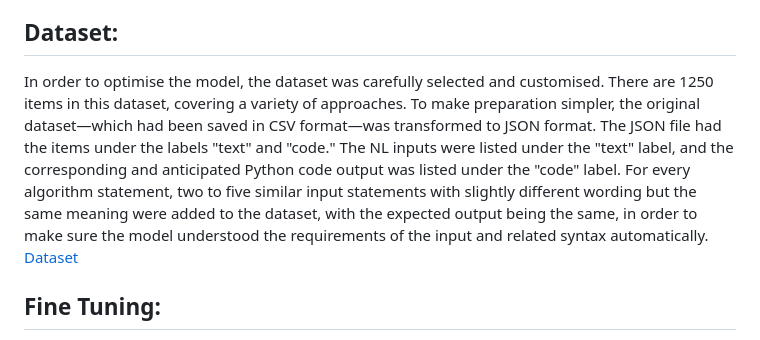
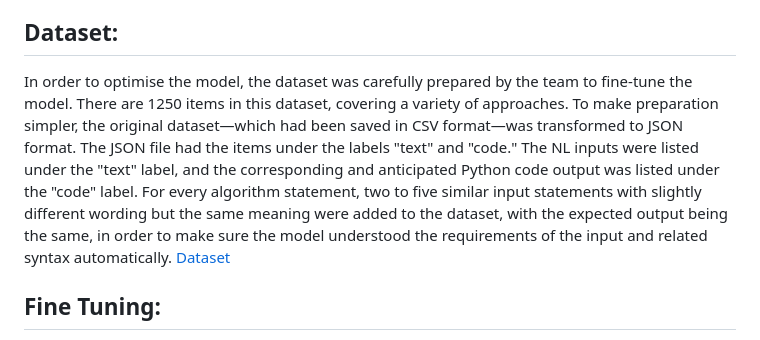
Before and after one commit to Goutami-Sooda/ITRL-Project, a Markdown page: README.md, the part around the change. Rendered like a GitHub page.

```diff
--- a/README.md
+++ b/README.md
@@ -55,7 +55,7 @@ Existing code-generation models don't meet this application's needs. We fine-tun
 
 ## Dataset:
 
-In order to optimise the model, the dataset was carefully selected and customised. There are 1250 items in this dataset, covering a variety of approaches. To make preparation simpler, the original dataset—which had been saved in CSV format—was transformed to JSON format. The JSON file had the items under the labels "text" and "code." The NL inputs were listed under the "text" label, and the corresponding and anticipated Python code output was listed under the "code" label. For every algorithm statement, two to five similar input statements with slightly different wording but the same meaning were added to the dataset, with the expected output being the same, in order to make sure the model understood the requirements of the input and related syntax automatically.
+In order to optimise the model, the dataset was carefully prepared by the team to fine-tune the model. There are 1250 items in this dataset, covering a variety of approaches. To make preparation simpler, the original dataset—which had been saved in CSV format—was transformed to JSON format. The JSON file had the items under the labels "text" and "code." The NL inputs were listed under the "text" label, and the corresponding and anticipated Python code output was listed under the "code" label. For every algorithm statement, two to five similar input statements with slightly different wording but the same meaning were added to the dataset, with the expected output being the same, in order to make sure the model understood the requirements of the input and related syntax automatically.
 [Dataset](https://docs.google.com/spreadsheets/d/1li00slqHZU_VyLoVRVffpeKagQv7msoAeIbuu0Y13k4/edit?gid=0#gid=0)
 
 ## Fine Tuning:
```
